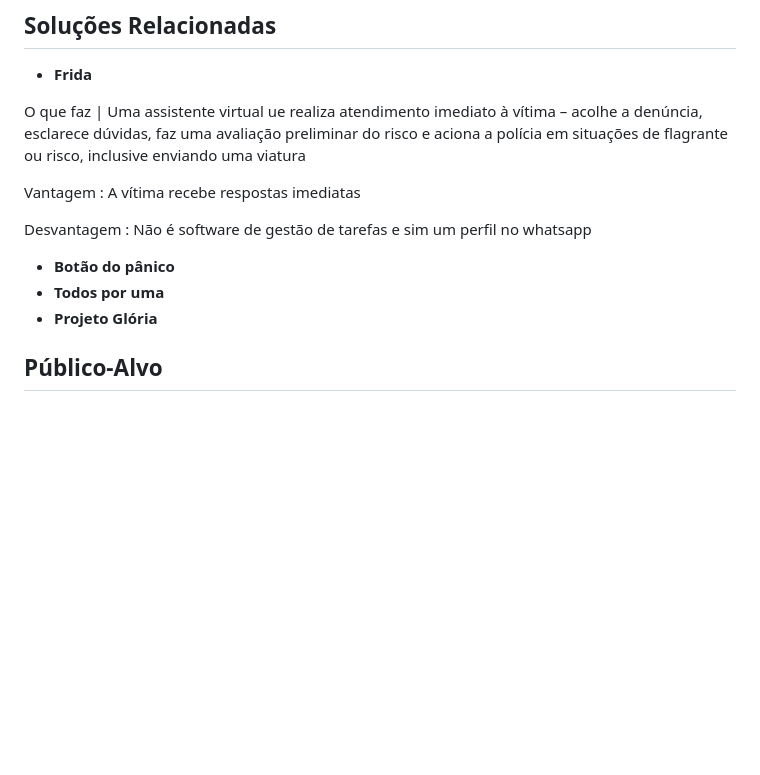
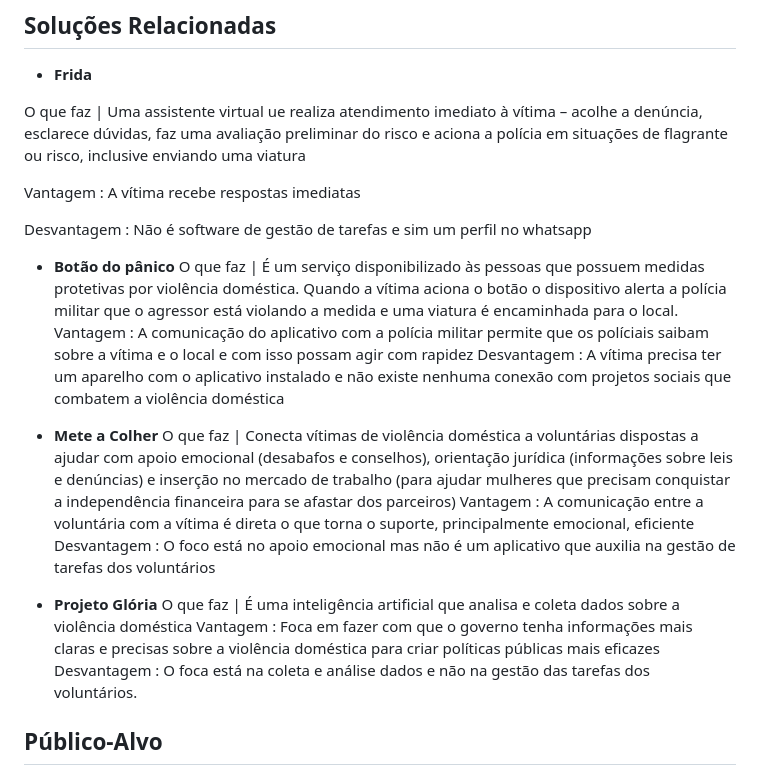
Before and after one commit to ICEI-PUC-Minas-PMV-ADS/Artemis, a Markdown page: docs/01-Documentação de Contexto.md, the part around the change. GitHub-like rendering; blank space fills up the shorter version.

```diff
--- a/docs/01-Documentação de Contexto.md
+++ b/docs/01-Documentação de Contexto.md
@@ -33,9 +33,19 @@ Desvantagem  : Não é software de gestão de tarefas e sim um perfil no whatsap
 
 
 - **Botão do pânico**
-- **Todos por uma**
+ O que faz   | É um serviço disponibilizado às pessoas que possuem medidas protetivas por violência doméstica. Quando a vítima aciona o botão o dispositivo alerta a polícia militar que o agressor está violando a medida e uma viatura é encaminhada para o local.
+ Vantagem : A comunicação do aplicativo com a polícia militar permite que os políciais saibam sobre a vítima e o local e com isso possam agir com rapidez
+ Desvantagem  : A vítima precisa ter um aparelho com o aplicativo instalado e não existe nenhuma conexão com projetos sociais que combatem a violência doméstica
+
+- **Mete a Colher**
+ O que faz   | Conecta vítimas de violência doméstica a voluntárias dispostas a ajudar com apoio emocional (desabafos e conselhos), orientação jurídica (informações sobre leis e denúncias) e inserção no mercado de trabalho (para ajudar mulheres que precisam conquistar a independência financeira para se afastar dos parceiros)
+ Vantagem : A comunicação entre a voluntária com a vítima é direta o que torna o suporte, principalmente emocional, eficiente
+ Desvantagem  : O foco está no apoio emocional mas não é um aplicativo que auxilia na gestão de tarefas dos voluntários
+
 - **Projeto Glória**
-
+ O que faz   | É uma inteligência artificial que analisa e coleta dados sobre a violência doméstica
+ Vantagem : Foca em fazer com que o governo tenha informações mais  claras e precisas sobre a violência doméstica para criar políticas públicas mais eficazes
+ Desvantagem  : O foca está na coleta e análise dados e não na gestão das tarefas dos voluntários.
 
 ## Público-Alvo
 
```
